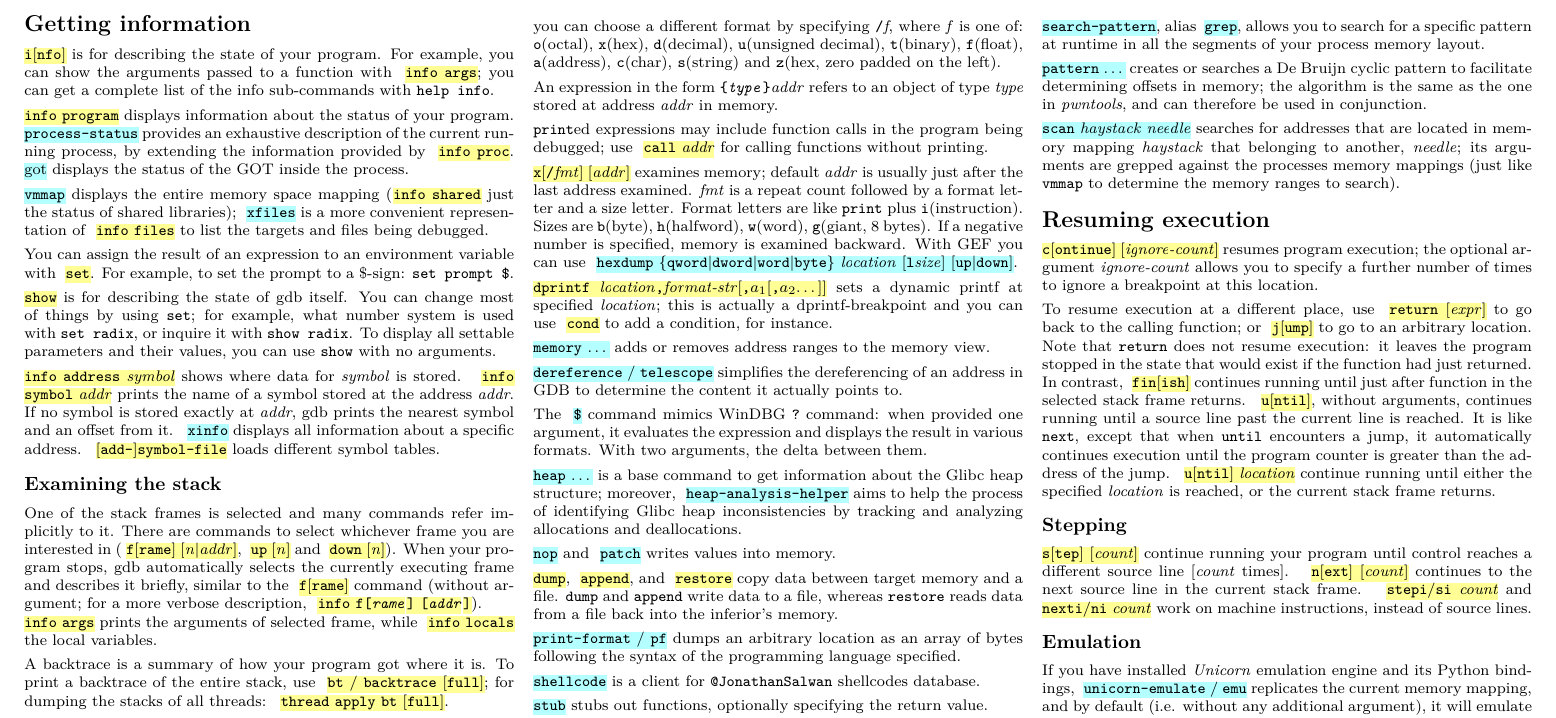
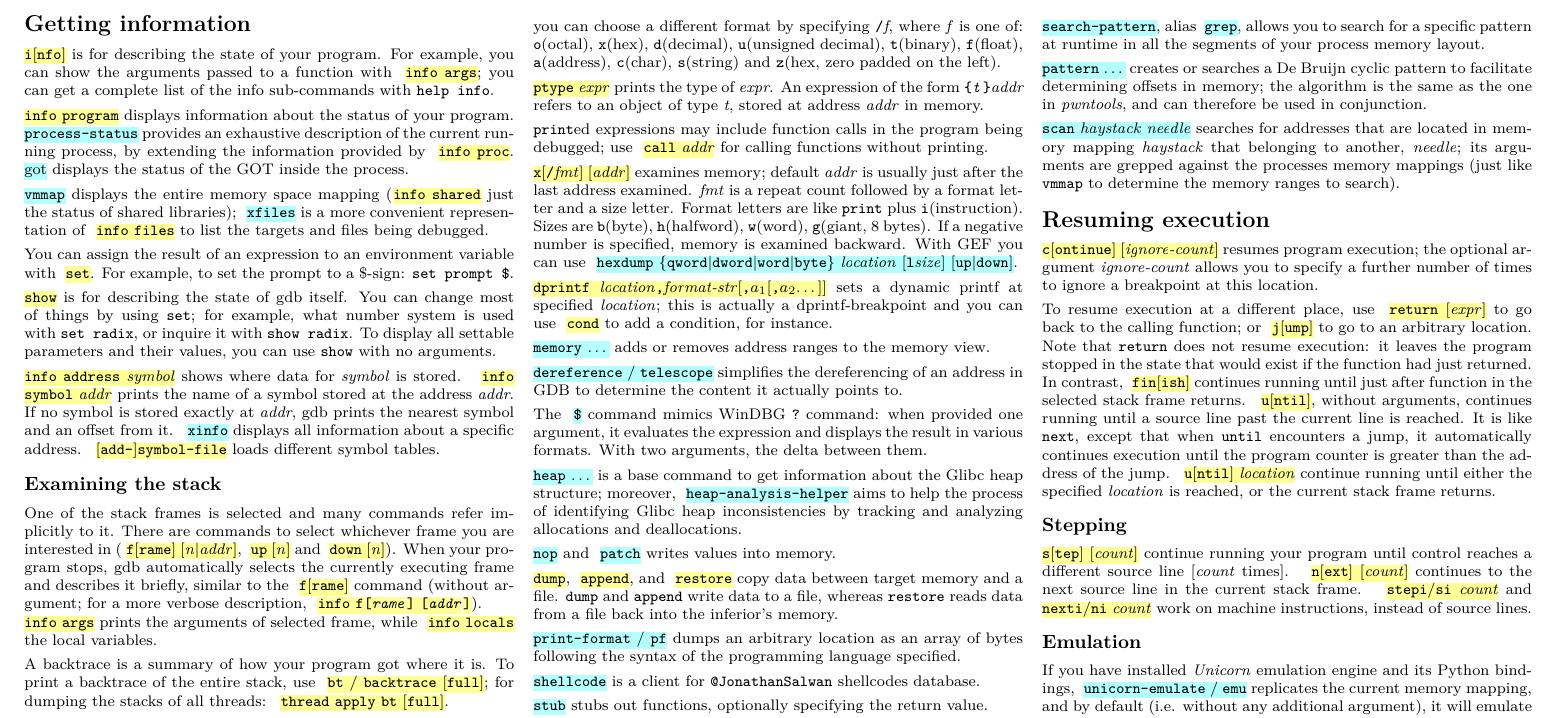
Before and after one commit to zxgio/gdb_gef-cheatsheet, a LaTeX document (gdb_gef-cheatsheet.tex): part of page 2 of 2, cut so that both start at the same text. Compiled offline with pdfLaTeX.

Commit message:
add ptype

```diff
--- a/gdb_gef-cheatsheet.tex
+++ b/gdb_gef-cheatsheet.tex
@@ -298,8 +298,8 @@ value of expression \textit{expr}
 (in the source language). By default it's printed in a format appropriate to its type;
 you can choose a different format by specifying \texttt{/}\textit{f}, where \textit{f} is one of: \texttt{o}(octal), \texttt{x}(hex), \texttt{d}(decimal), \texttt{u}(unsigned decimal), \texttt{t}(binary), \texttt{f}(float), \texttt{a}(address), \texttt{c}(char), \texttt{s}(string) and \texttt{z}(hex, zero padded on the left).
 
-An expression in the form \texttt{\{\textit{type}\}}\textit{addr}
-refers to an object of type \textit{type} stored at address \textit{addr} in memory.
+\gdb{\texttt{ptype} \textit{expr}} prints the type of \textit{expr}.
+An expression of the form \texttt{\{\textit{t}\}}\textit{addr} refers to an object of type \textit{t}, stored at address \textit{addr} in memory.
 
 \texttt{print}ed expressions may include function calls in the program being debugged;
 use \gdb{\texttt{call} \textit{addr}} for calling functions without printing.
```
Also changed, not shown: gdb_gef-cheatsheet.pdf.
